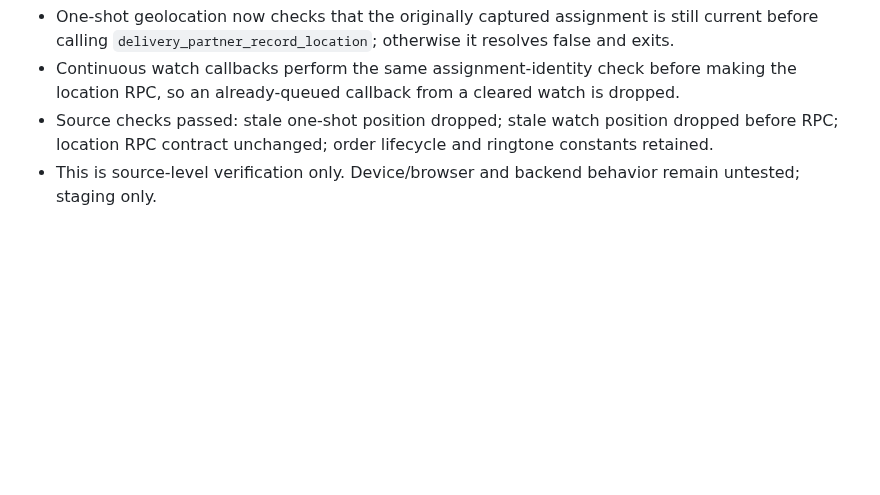
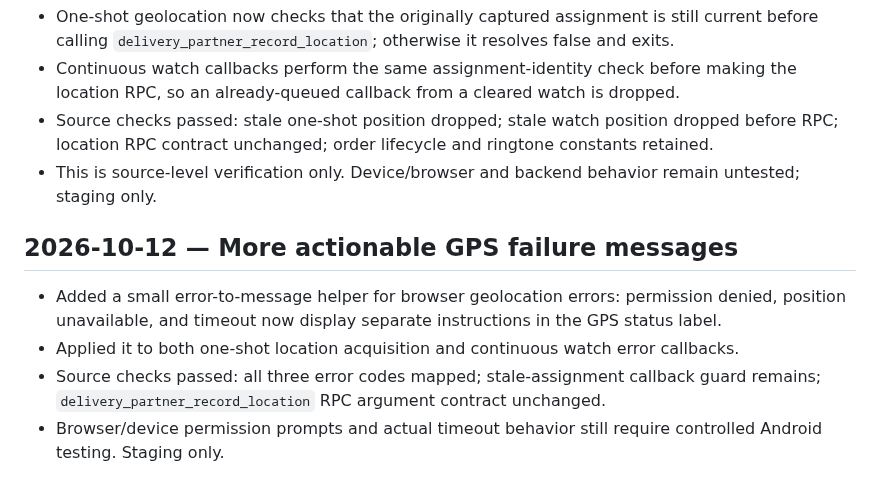
Before and after one commit to harmeetsg1983-blip/jeetpunjabitadka, a Markdown page: JPT_STAGING_QA_NOTES_20261012.md, the part around the change. Drawn GitHub-style; blank space fills up the shorter version.

Commit message:
Document GPS error messaging staging check

```diff
--- a/JPT_STAGING_QA_NOTES_20261012.md
+++ b/JPT_STAGING_QA_NOTES_20261012.md
@@ -59,3 +59,9 @@ These are pending test instructions only; no live assignment, database, or physi
 - Continuous watch callbacks perform the same assignment-identity check before making the location RPC, so an already-queued callback from a cleared watch is dropped.
 - Source checks passed: stale one-shot position dropped; stale watch position dropped before RPC; location RPC contract unchanged; order lifecycle and ringtone constants retained.
 - This is source-level verification only. Device/browser and backend behavior remain untested; staging only.
+
+## 2026-10-12 — More actionable GPS failure messages
+- Added a small error-to-message helper for browser geolocation errors: permission denied, position unavailable, and timeout now display separate instructions in the GPS status label.
+- Applied it to both one-shot location acquisition and continuous watch error callbacks.
+- Source checks passed: all three error codes mapped; stale-assignment callback guard remains; `delivery_partner_record_location` RPC argument contract unchanged.
+- Browser/device permission prompts and actual timeout behavior still require controlled Android testing. Staging only.
```
